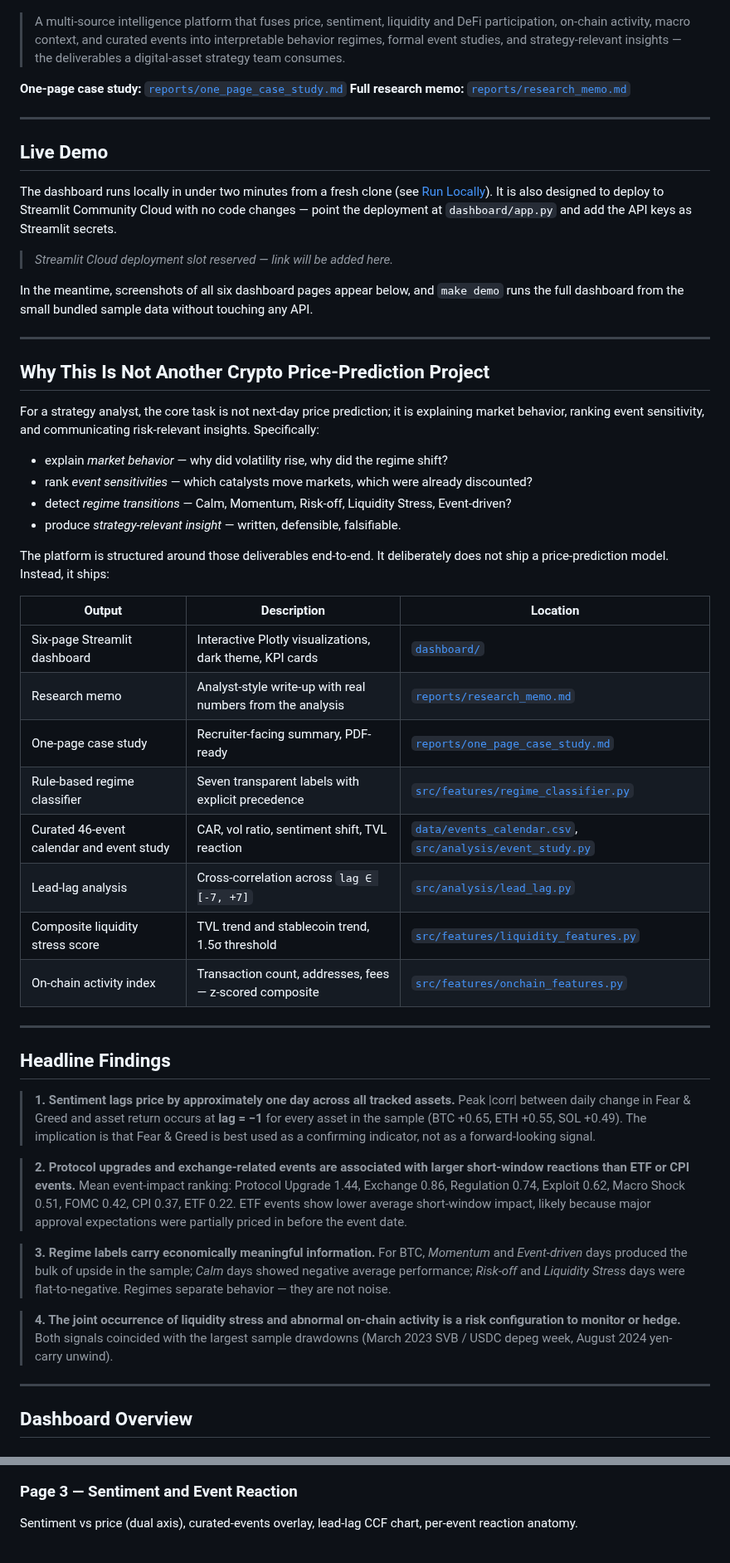
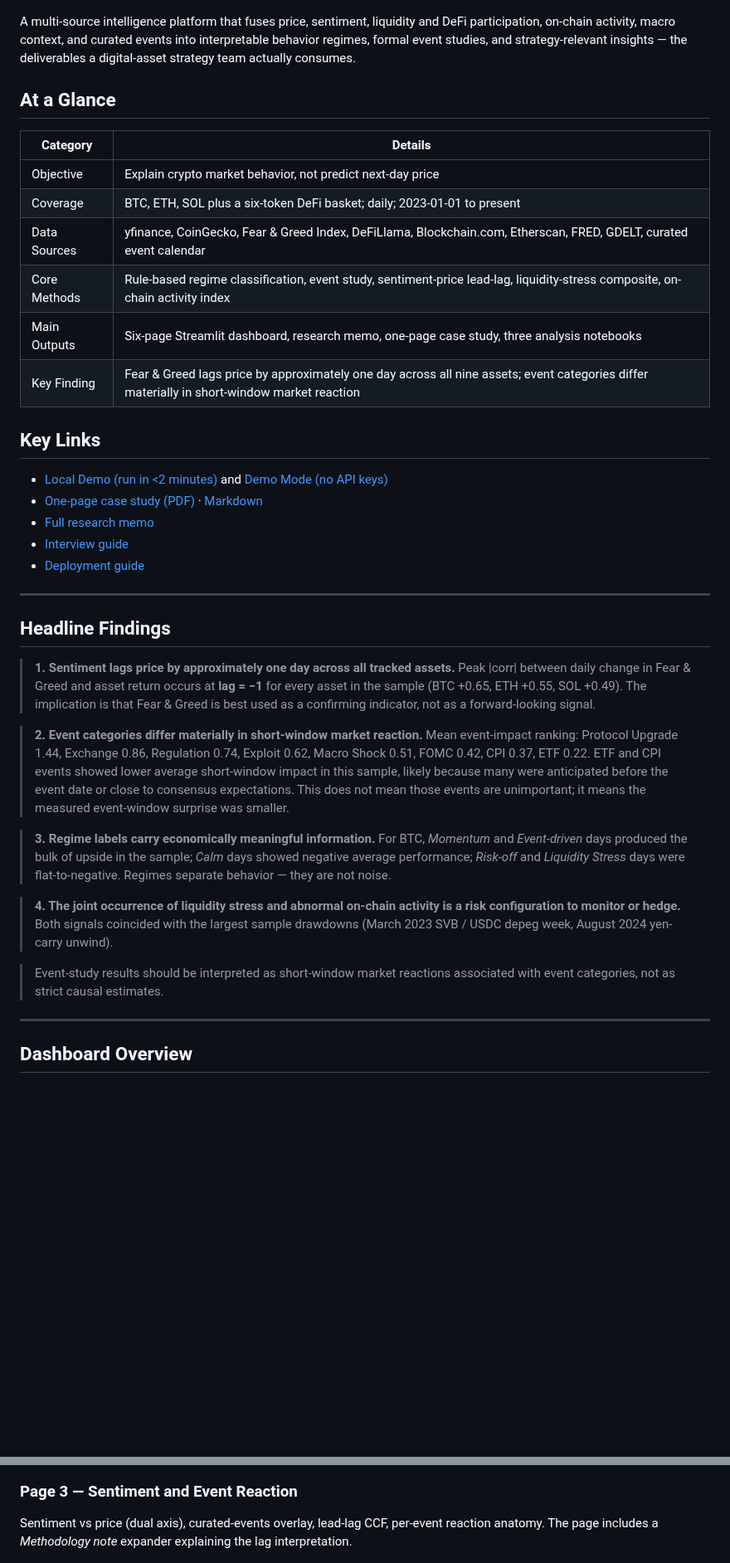
Before and after one commit to bobaoxu2001/Digital-Asset-Market-Behavior-Intelligence-Platform, a Markdown page: README.md, 2 parts joined by grey strips. Shown at 83% size. Rendered like a GitHub page; blank space fills up the shorter version.

```diff
--- a/README.md
+++ b/README.md
@@ -12,44 +12,26 @@
 
 ![Executive Overview](assets/screenshots/executive_overview.png)
 
-> A multi-source intelligence platform that fuses price, sentiment, liquidity and DeFi participation, on-chain activity, macro context, and curated events into interpretable behavior regimes, formal event studies, and strategy-relevant insights — the deliverables a digital-asset strategy team consumes.
+A multi-source intelligence platform that fuses price, sentiment, liquidity and DeFi participation, on-chain activity, macro context, and curated events into interpretable behavior regimes, formal event studies, and strategy-relevant insights — the deliverables a digital-asset strategy team actually consumes.
 
-**One-page case study:** [`reports/one_page_case_study.md`](reports/one_page_case_study.md)
-**Full research memo:** [`reports/research_memo.md`](reports/research_memo.md)
+## At a Glance
 
----
+| Category | Details |
+|---|---|
+| Objective | Explain crypto market behavior, not predict next-day price |
+| Coverage | BTC, ETH, SOL plus a six-token DeFi basket; daily; 2023-01-01 to present |
+| Data Sources | yfinance, CoinGecko, Fear & Greed Index, DeFiLlama, Blockchain.com, Etherscan, FRED, GDELT, curated event calendar |
+| Core Methods | Rule-based regime classification, event study, sentiment-price lead-lag, liquidity-stress composite, on-chain activity index |
+| Main Outputs | Six-page Streamlit dashboard, research memo, one-page case study, three analysis notebooks |
+| Key Finding | Fear & Greed lags price by approximately one day across all nine assets; event categories differ materially in short-window market reaction |
 
-## Live Demo
+## Key Links
 
-The dashboard runs locally in under two minutes from a fresh clone (see [Run Locally](#run-locally)). It is also designed to deploy to Streamlit Community Cloud with no code changes — point the deployment at `dashboard/app.py` and add the API keys as Streamlit secrets.
-
-> *Streamlit Cloud deployment slot reserved — link will be added here.*
-
-In the meantime, screenshots of all six dashboard pages appear below, and `make demo` runs the full dashboard from the small bundled sample data without touching any API.
-
----
-
-## Why This Is Not Another Crypto Price-Prediction Project
-
-For a strategy analyst, the core task is not next-day price prediction; it is explaining market behavior, ranking event sensitivity, and communicating risk-relevant insights. Specifically:
-
-- explain *market behavior* — why did volatility rise, why did the regime shift?
-- rank *event sensitivities* — which catalysts move markets, which were already discounted?
-- detect *regime transitions* — Calm, Momentum, Risk-off, Liquidity Stress, Event-driven?
-- produce *strategy-relevant insight* — written, defensible, falsifiable.
-
-The platform is structured around those deliverables end-to-end. It deliberately does not ship a price-prediction model. Instead, it ships:
-
-| Output | Description | Location |
-|---|---|---|
-| Six-page Streamlit dashboard | Interactive Plotly visualizations, dark theme, KPI cards | [`dashboard/`](dashboard/) |
-| Research memo | Analyst-style write-up with real numbers from the analysis | [`reports/research_memo.md`](reports/research_memo.md) |
-| One-page case study | Recruiter-facing summary, PDF-ready | [`reports/one_page_case_study.md`](reports/one_page_case_study.md) |
-| Rule-based regime classifier | Seven transparent labels with explicit precedence | [`src/features/regime_classifier.py`](src/features/regime_classifier.py) |
-| Curated 46-event calendar and event study | CAR, vol ratio, sentiment shift, TVL reaction | [`data/events_calendar.csv`](data/events_calendar.csv), [`src/analysis/event_study.py`](src/analysis/event_study.py) |
-| Lead-lag analysis | Cross-correlation across `lag ∈ [-7, +7]` | [`src/analysis/lead_lag.py`](src/analysis/lead_lag.py) |
-| Composite liquidity stress score | TVL trend and stablecoin trend, 1.5σ threshold | [`src/features/liquidity_features.py`](src/features/liquidity_features.py) |
-| On-chain activity index | Transaction count, addresses, fees — z-scored composite | [`src/features/onchain_features.py`](src/features/onchain_features.py) |
+- [Local Demo (run in <2 minutes)](#run-locally) and [Demo Mode (no API keys)](#demo-mode)
+- [One-page case study (PDF)](reports/one_page_case_study.pdf) · [Markdown](reports/one_page_case_study.md)
+- [Full research memo](reports/research_memo.md)
+- [Interview guide](docs/interview_guide.md)
+- [Deployment guide](docs/deployment_guide.md)
 
 ---
 
@@ -57,11 +39,13 @@ The platform is structured around those deliverables end-to-end. It deliberately
 
 > **1. Sentiment lags price by approximately one day across all tracked assets.** Peak |corr| between daily change in Fear & Greed and asset return occurs at **lag = −1** for every asset in the sample (BTC +0.65, ETH +0.55, SOL +0.49). The implication is that Fear & Greed is best used as a confirming indicator, not as a forward-looking signal.
 
-> **2. Protocol upgrades and exchange-related events are associated with larger short-window reactions than ETF or CPI events.** Mean event-impact ranking: Protocol Upgrade 1.44, Exchange 0.86, Regulation 0.74, Exploit 0.62, Macro Shock 0.51, FOMC 0.42, CPI 0.37, ETF 0.22. ETF events show lower average short-window impact, likely because major approval expectations were partially priced in before the event date.
+> **2. Event categories differ materially in short-window market reaction.** Mean event-impact ranking: Protocol Upgrade 1.44, Exchange 0.86, Regulation 0.74, Exploit 0.62, Macro Shock 0.51, FOMC 0.42, CPI 0.37, ETF 0.22. ETF and CPI events showed lower average short-window impact in this sample, likely because many were anticipated before the event date or close to consensus expectations. This does not mean those events are unimportant; it means the measured event-window surprise was smaller.
 
 > **3. Regime labels carry economically meaningful information.** For BTC, *Momentum* and *Event-driven* days produced the bulk of upside in the sample; *Calm* days showed negative average performance; *Risk-off* and *Liquidity Stress* days were flat-to-negative. Regimes separate behavior — they are not noise.
 
 > **4. The joint occurrence of liquidity stress and abnormal on-chain activity is a risk configuration to monitor or hedge.** Both signals coincided with the largest sample drawdowns (March 2023 SVB / USDC depeg week, August 2024 yen-carry unwind).
+
+> Event-study results should be interpreted as short-window market reactions associated with event categories, not as strict causal estimates.
 
 ---
 
@@ -78,7 +62,7 @@ Regime ribbon overlaid on price, realized-volatility curves, regime distribution
 ![Market Regime and Volatility](assets/screenshots/market_regime_volatility.png)
 
 ### Page 3 — Sentiment and Event Reaction
-Sentiment vs price (dual axis), curated-events overlay, lead-lag CCF chart, per-event reaction anatomy.
+Sentiment vs price (dual axis), curated-events overlay, lead-lag CCF, per-event reaction anatomy. The page includes a *Methodology note* expander explaining the lag interpretation.
 
 ![Sentiment and Event Reaction](assets/screenshots/sentiment_event_reaction.png)
 
```
Also changed, not shown: other parts of README.md (+49 -70 lines), docs/deployment_guide.md (added, +82 -0 lines), docs/interview_guide.md (added, +95 -0 lines), memo/research_memo.md (+4 -2 lines), reports/research_memo.md (+4 -2 lines), assets/methodology_flow.png (added), 8 other files.
